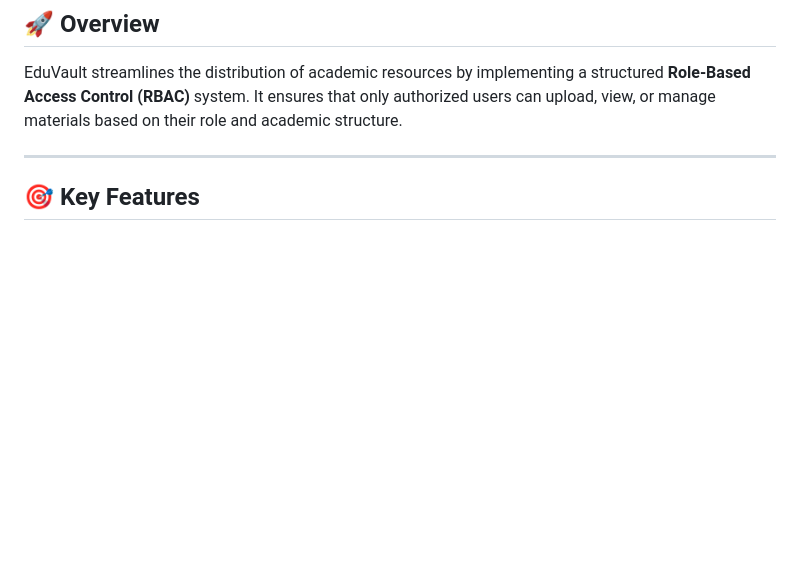
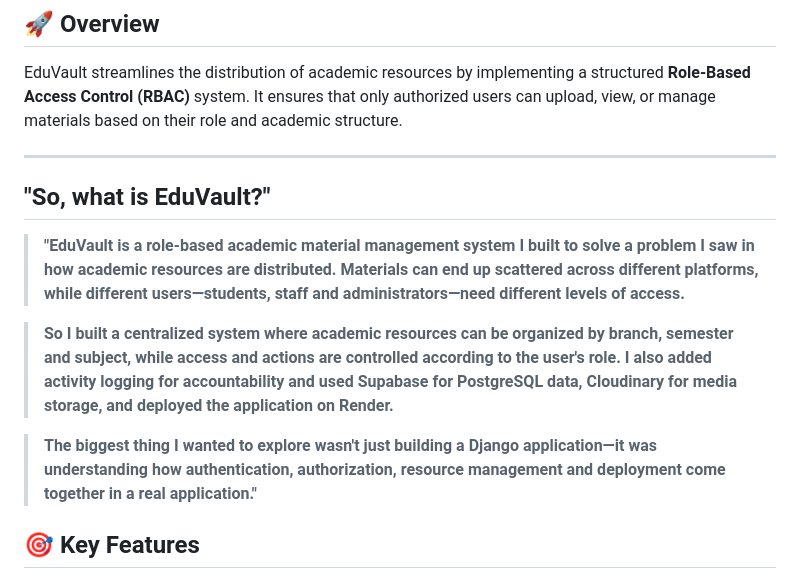
Before and after one commit to bharath-1206/EduVault, a Markdown page: README.md, the part around the change. Drawn GitHub-style; blank space fills up the shorter version.

Commit message:
Improve README project overview

```diff
--- a/README.md
+++ b/README.md
@@ -9,6 +9,14 @@
 EduVault streamlines the distribution of academic resources by implementing a structured **Role-Based Access Control (RBAC)** system. It ensures that only authorized users can upload, view, or manage materials based on their role and academic structure.
 
 ---
+
+## "So, what is EduVault?"
+
+>**"EduVault is a role-based academic material management system I built to solve a problem I saw in how academic resources are distributed. Materials can end up scattered across different platforms, while different users—students, staff and administrators—need different levels of access.**
+
+>**So I built a centralized system where academic resources can be organized by branch, semester and subject, while access and actions are controlled according to the user's role. I also added activity logging for accountability and used Supabase for PostgreSQL data, Cloudinary for media storage, and deployed the application on Render.**
+
+>**The biggest thing I wanted to explore wasn't just building a Django application—it was understanding how authentication, authorization, resource management and deployment come together in a real application."**
 
 ## 🎯 Key Features
 
```
